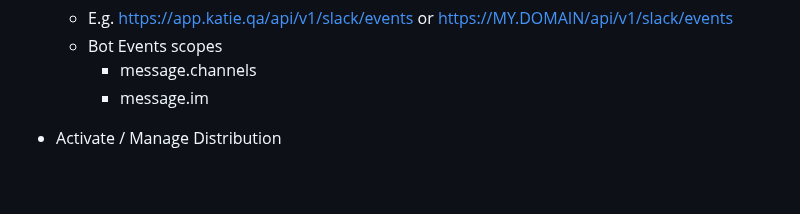
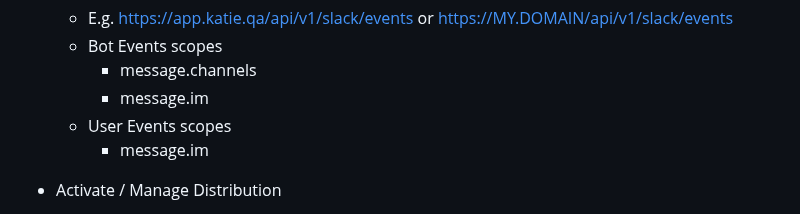
Before and after one commit to wyona/katie-backend, a Markdown page: README.md, the part around the change. Drawn GitHub-style; blank space fills up the shorter version.

Commit message:
note about user events

```diff
--- a/README.md
+++ b/README.md
@@ -264,6 +264,8 @@ Update Slack App configuration
     * Bot Events scopes
         * message.channels
         * message.im
+    * User Events scopes
+        * message.im
 
 * Activate / Manage Distribution
     * E.g. https://slack.com/oauth/v2/authorize?client_id=1276290213363.2089707188626&scope=channels:history,commands,im:history,chat:write,incoming-webhook,team:read&user_scope=im:history
```
